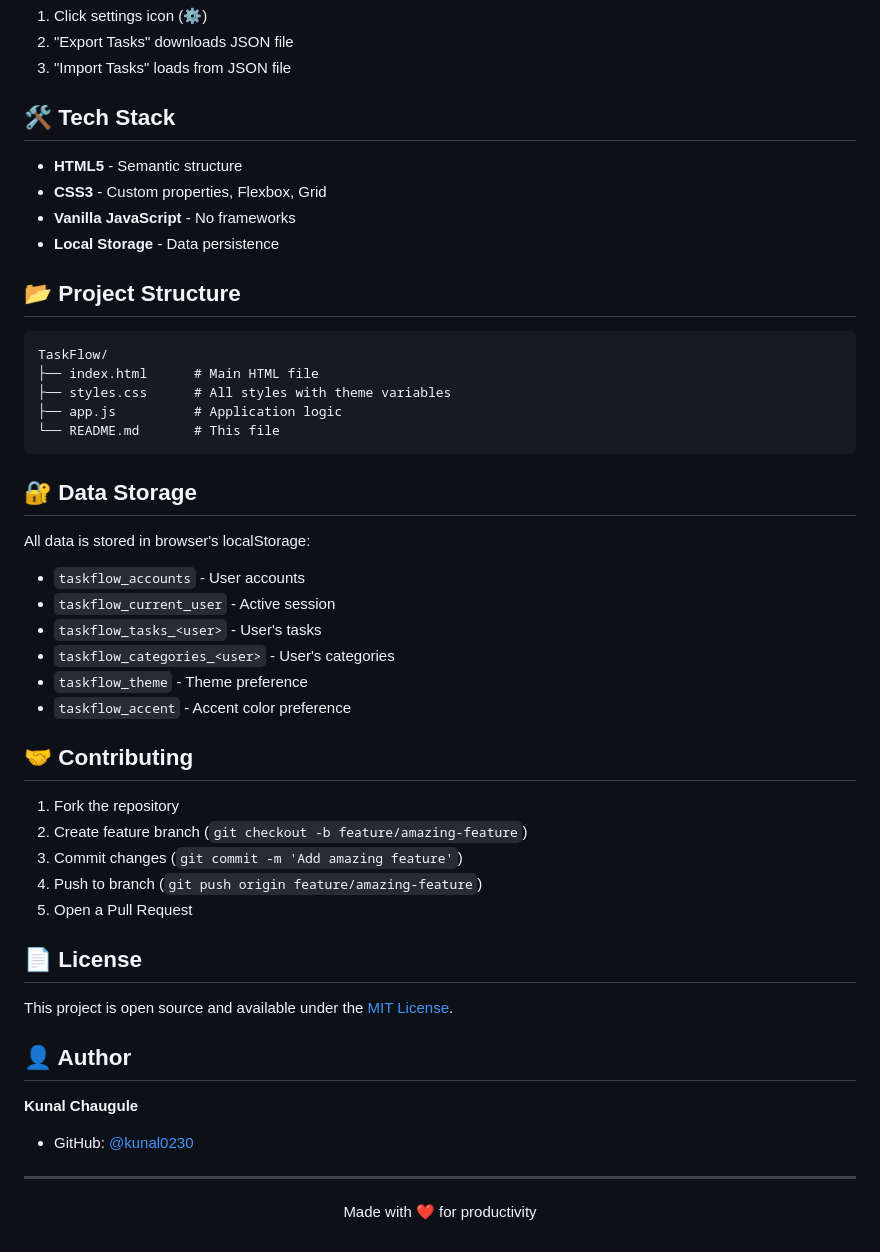
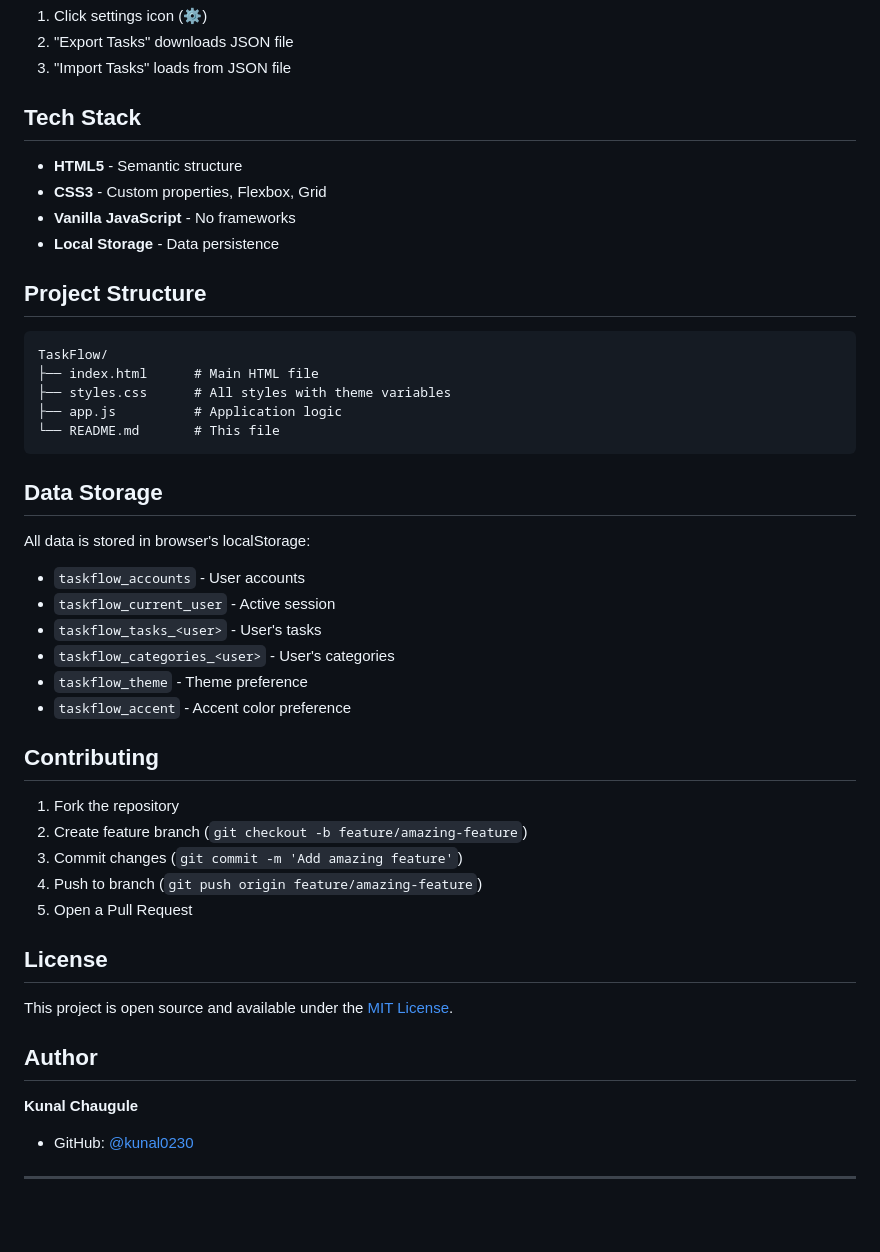
Before and after one commit to kunal0230/TaskFlow, a Markdown page: README.md, the part around one of its changes. Drawn GitHub-style; blank space fills up the shorter version.

Commit message:
Update README formatting and content structure

````diff
--- a/README.md
+++ b/README.md
@@ -94,14 +94,14 @@ open http://localhost:3000
 2. "Export Tasks" downloads JSON file
 3. "Import Tasks" loads from JSON file
 
-## 🛠️ Tech Stack
+##  Tech Stack
 
 - **HTML5** - Semantic structure
 - **CSS3** - Custom properties, Flexbox, Grid
 - **Vanilla JavaScript** - No frameworks
 - **Local Storage** - Data persistence
 
-## 📂 Project Structure
+##  Project Structure
 
 ```
 TaskFlow/
@@ -111,7 +111,7 @@ TaskFlow/
 └── README.md       # This file
 ```
 
-## 🔐 Data Storage
+##  Data Storage
 
 All data is stored in browser's localStorage:
 
@@ -122,7 +122,7 @@ All data is stored in browser's localStorage:
 - `taskflow_theme` - Theme preference
 - `taskflow_accent` - Accent color preference
 
-## 🤝 Contributing
+##  Contributing
 
 1. Fork the repository
 2. Create feature branch (`git checkout -b feature/amazing-feature`)
@@ -130,11 +130,11 @@ All data is stored in browser's localStorage:
 4. Push to branch (`git push origin feature/amazing-feature`)
 5. Open a Pull Request
 
-## 📄 License
+##  License
 
 This project is open source and available under the [MIT License](LICENSE).
 
-## 👤 Author
+##  Author
 
 **Kunal Chaugule**
 
@@ -142,4 +142,4 @@ This project is open source and available under the [MIT License](LICENSE).
 
 ---
 
-<p align="center">Made with ❤️ for productivity</p>
+>
````
Also changed, not shown: other parts of README.md (+18 -18 lines).
